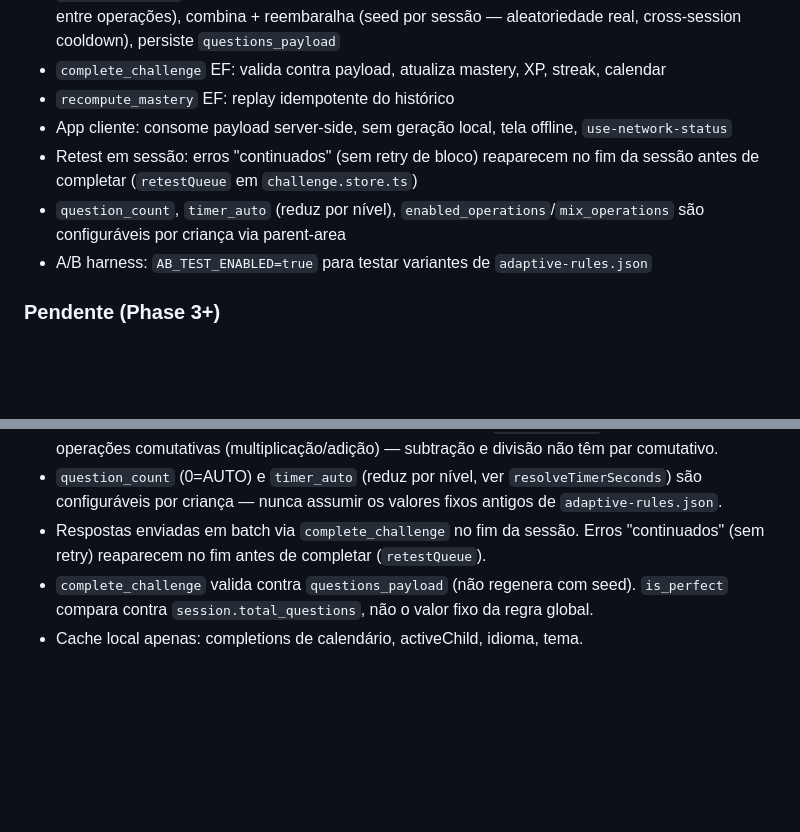
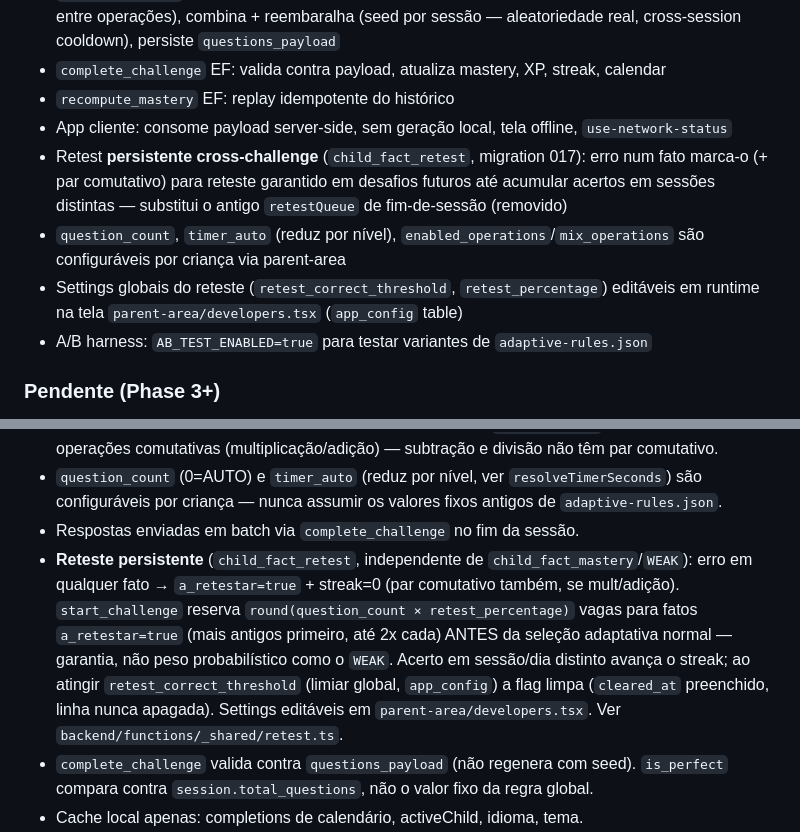
Before and after one commit to Luizeduardompf/MathHeroKids-UI, a Markdown page: CLAUDE.md, 2 parts joined by grey strips. Drawn GitHub-style; blank space fills up the shorter version.

```diff
--- a/CLAUDE.md
+++ b/CLAUDE.md
@@ -233,10 +233,13 @@ MathHeroKids-UI/
 - `complete_challenge` EF: valida contra payload, atualiza mastery, XP, streak, calendar
 - `recompute_mastery` EF: replay idempotente do histórico
 - App cliente: consome payload server-side, sem geração local, tela offline, `use-network-status`
-- Retest em sessão: erros "continuados" (sem retry de bloco) reaparecem no fim da sessão antes
-  de completar (`retestQueue` em `challenge.store.ts`)
+- Retest **persistente cross-challenge** (`child_fact_retest`, migration 017): erro num fato
+  marca-o (+ par comutativo) para reteste garantido em desafios futuros até acumular acertos
+  em sessões distintas — substitui o antigo `retestQueue` de fim-de-sessão (removido)
 - `question_count`, `timer_auto` (reduz por nível), `enabled_operations`/`mix_operations` são
   configuráveis por criança via parent-area
+- Settings globais do reteste (`retest_correct_threshold`, `retest_percentage`) editáveis em
+  runtime na tela `parent-area/developers.tsx` (`app_config` table)
 - A/B harness: `AB_TEST_ENABLED=true` para testar variantes de `adaptive-rules.json`
 
 ### Pendente (Phase 3+)
@@ -286,8 +289,15 @@ face ao estado actual (multi-operação, ranking realtime) — tratar numa sess
   divisão não têm par comutativo.
 - `question_count` (0=AUTO) e `timer_auto` (reduz por nível, ver `resolveTimerSeconds`) são
   configuráveis por criança — nunca assumir os valores fixos antigos de `adaptive-rules.json`.
-- Respostas enviadas em batch via `complete_challenge` no fim da sessão. Erros "continuados"
-  (sem retry) reaparecem no fim antes de completar (`retestQueue`).
+- Respostas enviadas em batch via `complete_challenge` no fim da sessão.
+- **Reteste persistente** (`child_fact_retest`, independente de `child_fact_mastery`/`WEAK`):
+  erro em qualquer fato → `a_retestar=true` + streak=0 (par comutativo também, se mult/adição).
+  `start_challenge` reserva `round(question_count × retest_percentage)` vagas para fatos
+  `a_retestar=true` (mais antigos primeiro, até 2x cada) ANTES da seleção adaptativa normal —
+  garantia, não peso probabilístico como o `WEAK`. Acerto em sessão/dia distinto avança o
+  streak; ao atingir `retest_correct_threshold` (limiar global, `app_config`) a flag limpa
+  (`cleared_at` preenchido, linha nunca apagada). Settings editáveis em
+  `parent-area/developers.tsx`. Ver `backend/functions/_shared/retest.ts`.
 - `complete_challenge` valida contra `questions_payload` (não regenera com seed). `is_perfect`
   compara contra `session.total_questions`, não o valor fixo da regra global.
 - Cache local apenas: completions de calendário, activeChild, idioma, tema.
```
Also changed, not shown: .ai/session-handoff.md (+84 -35 lines).
